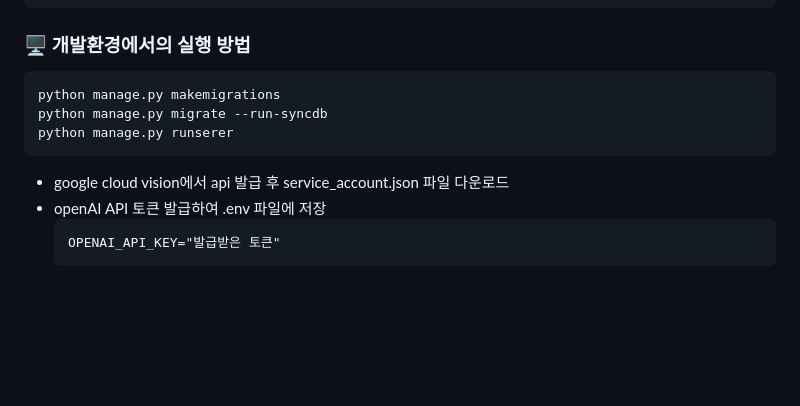
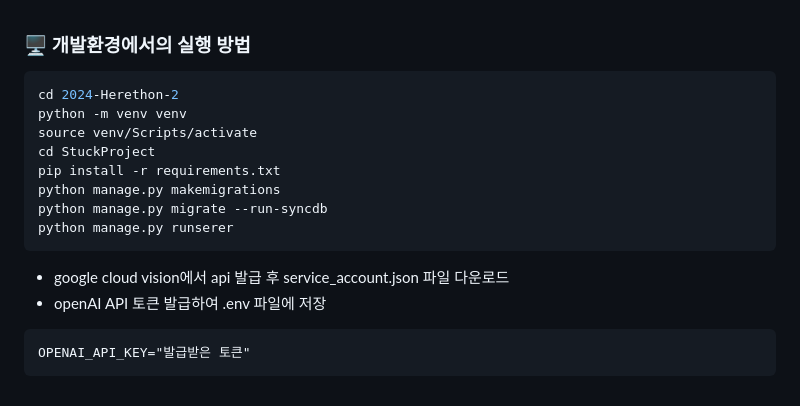
Before and after one commit to 2024-HERETHON/2024-Herethon-2, a Markdown page: README.md, the part around one of its changes. Drawn GitHub-style; blank space fills up the shorter version.

Commit message:
Docs: README 작성

````diff
--- a/README.md
+++ b/README.md
@@ -98,11 +101,16 @@
 ### 🖥️ 개발환경에서의 실행 방법
 ```shell
+cd 2024-Herethon-2
+python -m venv venv
+source venv/Scripts/activate
+cd StuckProject
+pip install -r requirements.txt
 python manage.py makemigrations
 python manage.py migrate --run-syncdb
 python manage.py runserer
 ```
 * google cloud vision에서 api 발급 후 service_account.json 파일 다운로드
 * openAI API 토큰 발급하여 .env 파일에 저장
-    ```.env
-    OPENAI_API_KEY="발급받은 토큰"
-    ```
+```.env
+OPENAI_API_KEY="발급받은 토큰"
+```
````
Also changed, not shown: other parts of README.md (+5 -2 lines).
